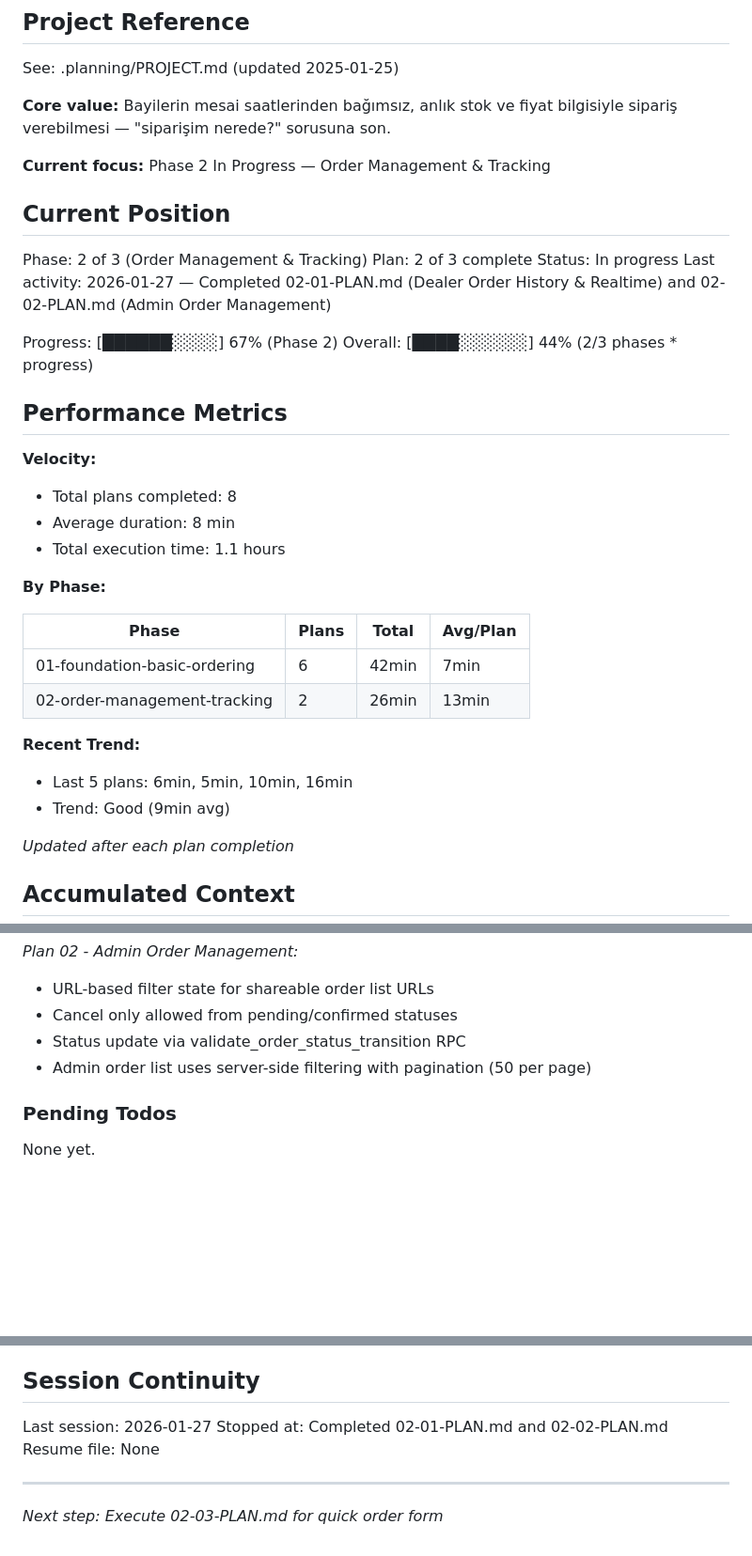
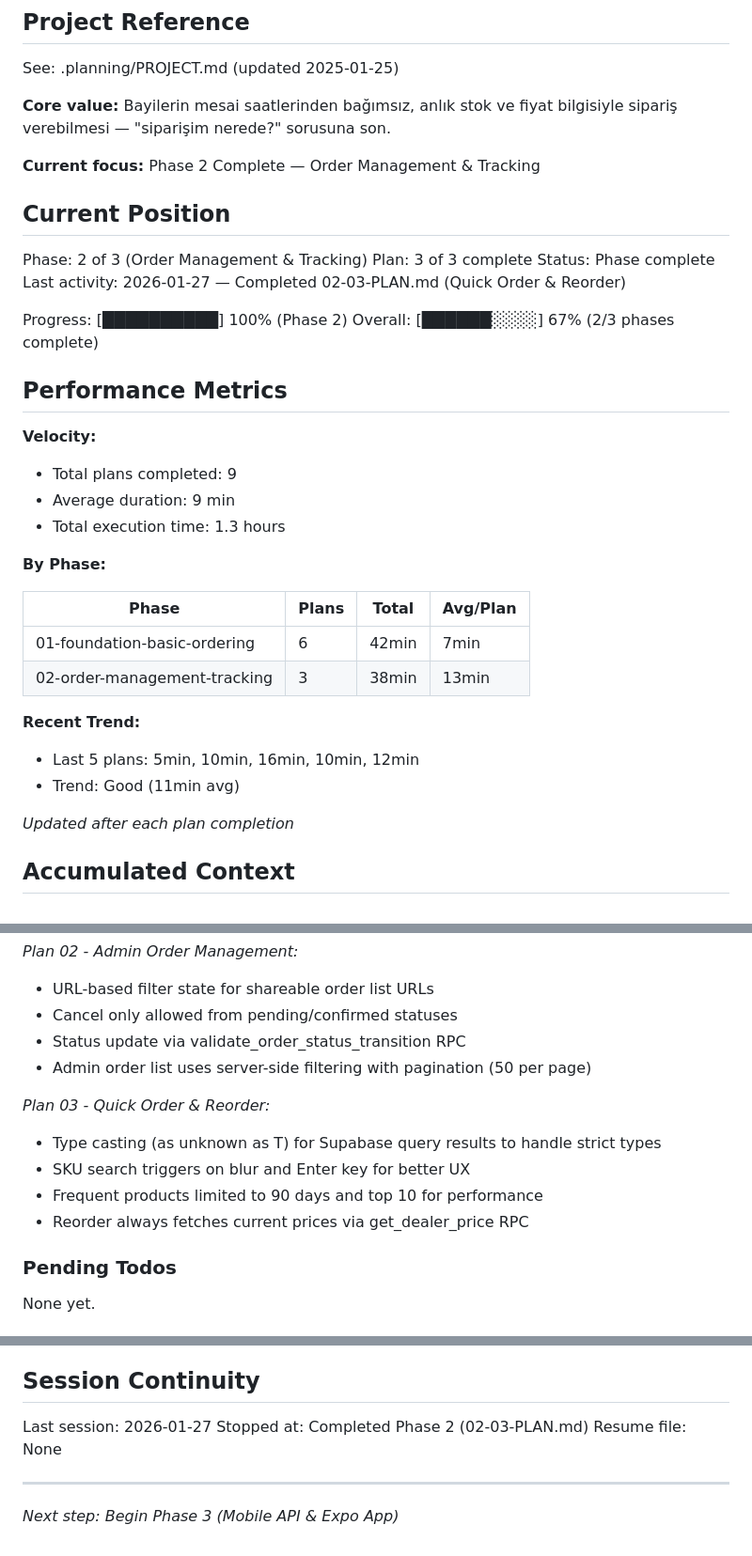
Before and after one commit to cagri4/bayi-yonetimi, a Markdown page: .planning/STATE.md, 3 parts joined by grey strips. Shown at 94% size. Drawn GitHub-style; blank space fills up the shorter version.

Commit message:
docs(02-03): complete Quick Order & Reorder plan
Tasks completed: 3/3
- Create reorder button component
- Create frequent products query and quick order form
- Create quick order page

SUMMARY: .planning/phases/02-order-management-tracking/02-03-SUMMARY.md

```diff
--- a/.planning/STATE.md
+++ b/.planning/STATE.md
@@ -6,35 +6,35 @@ See: .planning/PROJECT.md (updated 2025-01-25)
 
 **Core value:** Bayilerin mesai saatlerinden bağımsız, anlık stok ve fiyat bilgisiyle sipariş verebilmesi — "siparişim nerede?" sorusuna son.
 
-**Current focus:** Phase 2 In Progress — Order Management & Tracking
+**Current focus:** Phase 2 Complete — Order Management & Tracking
 
 ## Current Position
 
 Phase: 2 of 3 (Order Management & Tracking)
-Plan: 2 of 3 complete
-Status: In progress
-Last activity: 2026-01-27 — Completed 02-01-PLAN.md (Dealer Order History & Realtime) and 02-02-PLAN.md (Admin Order Management)
+Plan: 3 of 3 complete
+Status: Phase complete
+Last activity: 2026-01-27 — Completed 02-03-PLAN.md (Quick Order & Reorder)
 
-Progress: [██████░░░░] 67% (Phase 2)
-Overall: [████░░░░░░] 44% (2/3 phases * progress)
+Progress: [██████████] 100% (Phase 2)
+Overall: [██████░░░░] 67% (2/3 phases complete)
 
 ## Performance Metrics
 
 **Velocity:**
-- Total plans completed: 8
-- Average duration: 8 min
-- Total execution time: 1.1 hours
+- Total plans completed: 9
+- Average duration: 9 min
+- Total execution time: 1.3 hours
 
 **By Phase:**
 
 | Phase | Plans | Total | Avg/Plan |
 |-------|-------|-------|----------|
 | 01-foundation-basic-ordering | 6 | 42min | 7min |
-| 02-order-management-tracking | 2 | 26min | 13min |
+| 02-order-management-tracking | 3 | 38min | 13min |
 
 **Recent Trend:**
-- Last 5 plans: 6min, 5min, 10min, 16min
-- Trend: Good (9min avg)
+- Last 5 plans: 5min, 10min, 16min, 10min, 12min
+- Trend: Good (11min avg)
 
 *Updated after each plan completion*
 
@@ -80,6 +80,12 @@ Recent decisions affecting current work:
 - Status update via validate_order_status_transition RPC
 - Admin order list uses server-side filtering with pagination (50 per page)
 
+*Plan 03 - Quick Order & Reorder:*
+- Type casting (as unknown as T) for Supabase query results to handle strict types
+- SKU search triggers on blur and Enter key for better UX
+- Frequent products limited to 90 days and top 10 for performance
+- Reorder always fetches current prices via get_dealer_price RPC
+
 ### Pending Todos
 
 None yet.
@@ -109,8 +116,8 @@ None blocking immediate development work.
 ## Session Continuity
 
 Last session: 2026-01-27
-Stopped at: Completed 02-01-PLAN.md and 02-02-PLAN.md
+Stopped at: Completed Phase 2 (02-03-PLAN.md)
 Resume file: None
 
 ---
-*Next step: Execute 02-03-PLAN.md for quick order form*
+*Next step: Begin Phase 3 (Mobile API & Expo App)*
```
Also changed, not shown: other parts of .planning/STATE.md (+1 -0 lines), 1 other file.
